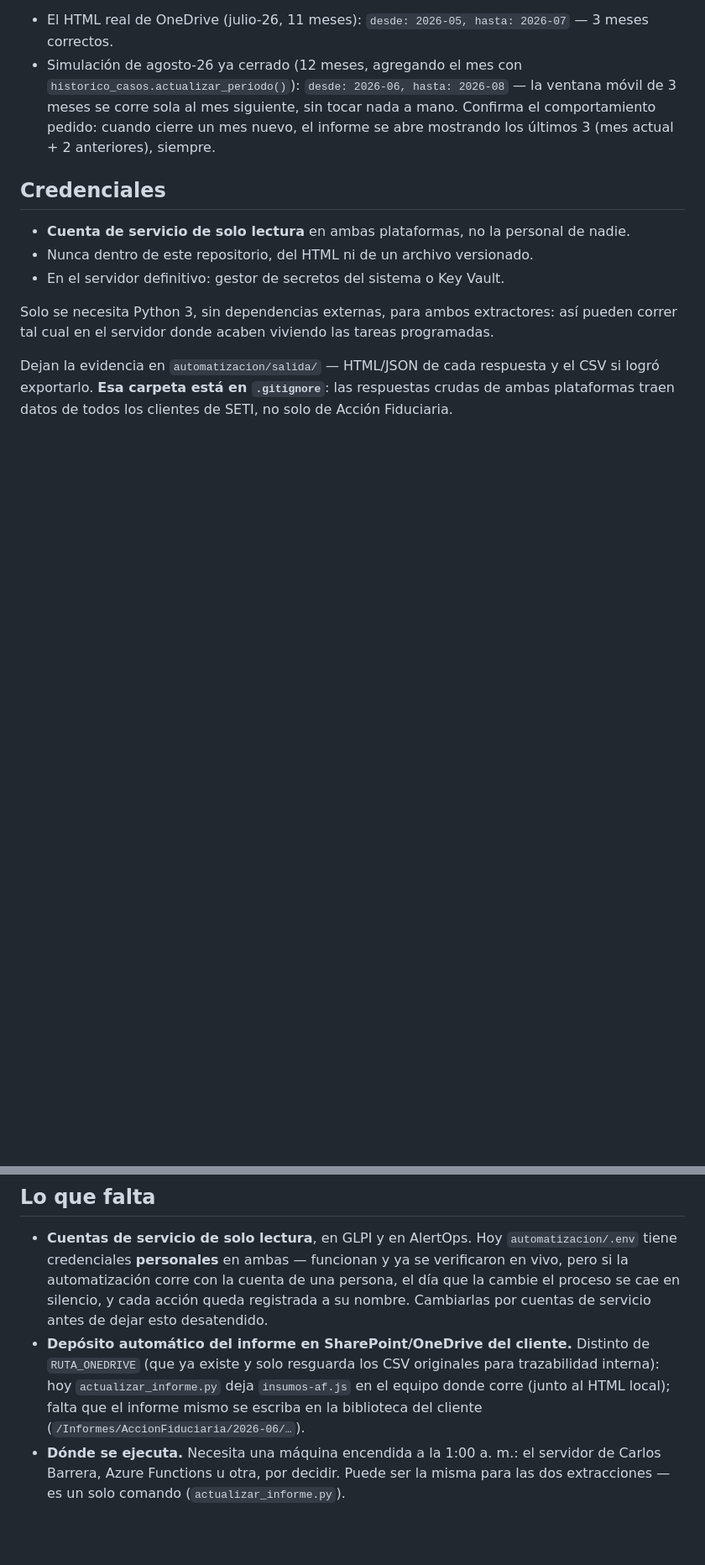
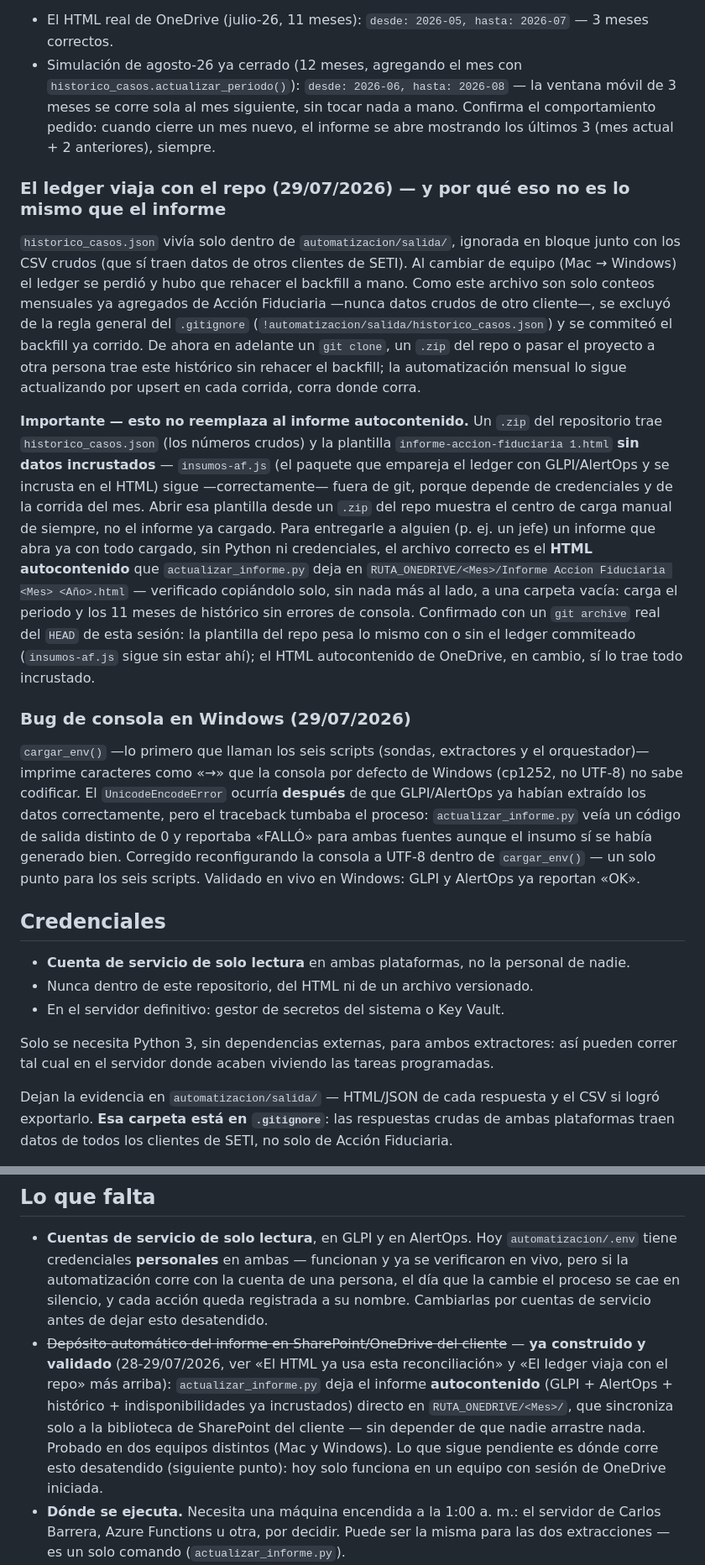
Before and after one commit to Jordy-Lv/InformeGerencialSETI, a Markdown page: automatizacion/README.md, 2 parts joined by grey strips. Shown at 84% size. Rendered like a GitHub page; blank space fills up the shorter version.

Commit message:
Documenta el fix de consola, la portabilidad del histórico y corrige una sección desactualizada
README.md tenía una sección "Lo que falta" que decía que el depósito
automático del informe en OneDrive/SharePoint del cliente seguía pendiente
— ya estaba construido y validado desde la sesión del 28-29/07/2026, solo
que nadie había actualizado esa lista. Se corrige, y se documentan los dos
hallazgos de hoy: el bug de consola UTF-8 en Windows y la decisión de
versionar historico_casos.json (con la aclaración de que un .zip del repo
no reemplaza al HTML autocontenido de OneDrive para entregarle un informe
ya cargado a alguien sin Python ni credenciales).

Co-Authored-By: Claude Sonnet 5 <noreply@anthropic.com>

```diff
--- a/automatizacion/README.md
+++ b/automatizacion/README.md
@@ -409,6 +409,49 @@ Aplicado en los dos lugares del HTML con este patrón: `montarHistorico()`
   informe se abre mostrando los últimos 3 (mes actual + 2 anteriores),
   siempre.
 
+### El ledger viaja con el repo (29/07/2026) — y por qué eso no es lo mismo que el informe
+
+`historico_casos.json` vivía solo dentro de `automatizacion/salida/`, ignorada
+en bloque junto con los CSV crudos (que sí traen datos de otros clientes de
+SETI). Al cambiar de equipo (Mac → Windows) el ledger se perdió y hubo que
+rehacer el backfill a mano. Como este archivo son solo conteos mensuales ya
+agregados de Acción Fiduciaria —nunca datos crudos de otro cliente—, se
+excluyó de la regla general del `.gitignore`
+(`!automatizacion/salida/historico_casos.json`) y se commiteó el backfill ya
+corrido. De ahora en adelante un `git clone`, un `.zip` del repo o pasar el
+proyecto a otra persona trae este histórico sin rehacer el backfill; la
+automatización mensual lo sigue actualizando por upsert en cada corrida,
+corra donde corra.
+
+**Importante — esto no reemplaza al informe autocontenido.** Un `.zip` del
+repositorio trae `historico_casos.json` (los números crudos) y la plantilla
+`informe-accion-fiduciaria 1.html` **sin datos incrustados** — `insumos-af.js`
+(el paquete que empareja el ledger con GLPI/AlertOps y se incrusta en el
+HTML) sigue —correctamente— fuera de git, porque depende de credenciales y de
+la corrida del mes. Abrir esa plantilla desde un `.zip` del repo muestra el
+centro de carga manual de siempre, no el informe ya cargado. Para entregarle
+a alguien (p. ej. un jefe) un informe que abra ya con todo cargado, sin
+Python ni credenciales, el archivo correcto es el **HTML autocontenido** que
+`actualizar_informe.py` deja en `RUTA_ONEDRIVE/<Mes>/Informe Accion
+Fiduciaria <Mes> <Año>.html` — verificado copiándolo solo, sin nada más al
+lado, a una carpeta vacía: carga el periodo y los 11 meses de histórico sin
+errores de consola. Confirmado con un `git archive` real del `HEAD` de esta
+sesión: la plantilla del repo pesa lo mismo con o sin el ledger commiteado
+(`insumos-af.js` sigue sin estar ahí); el HTML autocontenido de OneDrive, en
+cambio, sí lo trae todo incrustado.
+
+### Bug de consola en Windows (29/07/2026)
+
+`cargar_env()` —lo primero que llaman los seis scripts (sondas, extractores y
+el orquestador)— imprime caracteres como «→» que la consola por defecto de
+Windows (cp1252, no UTF-8) no sabe codificar. El `UnicodeEncodeError`
+ocurría **después** de que GLPI/AlertOps ya habían extraído los datos
+correctamente, pero el traceback tumbaba el proceso: `actualizar_informe.py`
+veía un código de salida distinto de 0 y reportaba «FALLÓ» para ambas fuentes
+aunque el insumo sí se había generado bien. Corregido reconfigurando la
+consola a UTF-8 dentro de `cargar_env()` — un solo punto para los seis
+scripts. Validado en vivo en Windows: GLPI y AlertOps ya reportan «OK».
+
 ## Credenciales
 
 - **Cuenta de servicio de solo lectura** en ambas plataformas, no la personal
@@ -433,12 +476,16 @@ SETI, no solo de Acción Fiduciaria.
   una persona, el día que la cambie el proceso se cae en silencio, y cada
   acción queda registrada a su nombre. Cambiarlas por cuentas de servicio antes
   de dejar esto desatendido.
-- **Depósito automático del informe en SharePoint/OneDrive del cliente.**
-  Distinto de `RUTA_ONEDRIVE` (que ya existe y solo resguarda los CSV
-  originales para trazabilidad interna): hoy `actualizar_informe.py` deja
-  `insumos-af.js` en el equipo donde corre (junto al HTML local); falta que
-  el informe mismo se escriba en la biblioteca del cliente
-  (`/Informes/AccionFiduciaria/2026-06/…`).
+- ~~Depósito automático del informe en SharePoint/OneDrive del cliente~~ —
+  **ya construido y validado** (28-29/07/2026, ver «El HTML ya usa esta
+  reconciliación» y «El ledger viaja con el repo» más arriba):
+  `actualizar_informe.py` deja el informe **autocontenido** (GLPI + AlertOps +
+  histórico + indisponibilidades ya incrustados) directo en
+  `RUTA_ONEDRIVE/<Mes>/`, que sincroniza solo a la biblioteca de SharePoint del
+  cliente — sin depender de que nadie arrastre nada. Probado en dos equipos
+  distintos (Mac y Windows). Lo que sigue pendiente es dónde corre esto
+  desatendido (siguiente punto): hoy solo funciona en un equipo con sesión de
+  OneDrive iniciada.
 - **Dónde se ejecuta.** Necesita una máquina encendida a la 1:00 a. m.: el
   servidor de Carlos Barrera, Azure Functions u otra, por decidir. Puede ser
   la misma para las dos extracciones — es un solo comando
```
